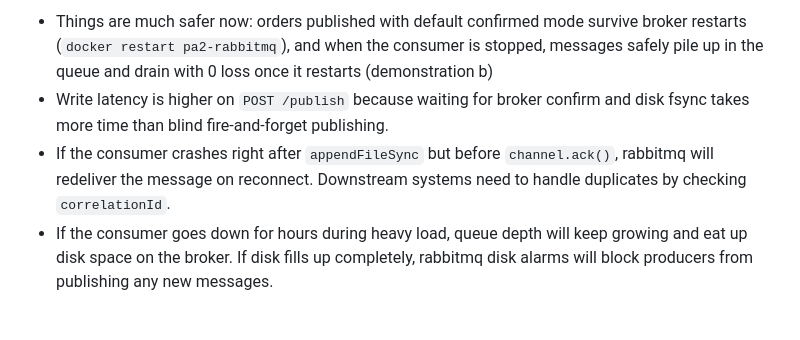
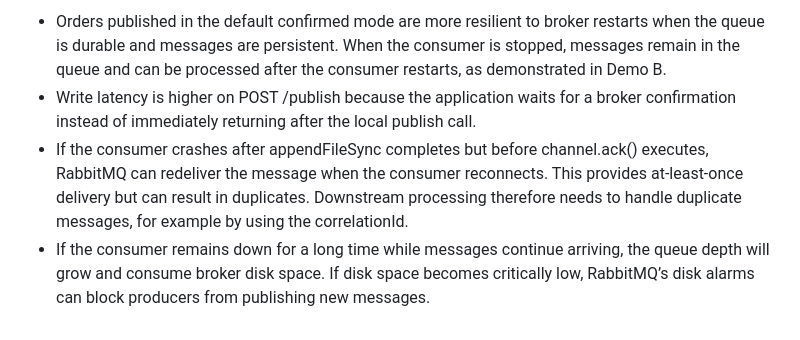
Before and after one commit to Abhimannyut/eai-2026-thachambalath, a Markdown page: pa2/docs/adr-001.md, the part around one of its changes. Drawn GitHub-style.

```diff
--- a/pa2/docs/adr-001.md
+++ b/pa2/docs/adr-001.md
@@ -35,5 +35,5 @@ We implemented the four required parts in `producer.ts` and `consumer.ts`:
 
-- Things are much safer now: orders published with default confirmed mode survive broker restarts (`docker restart pa2-rabbitmq`), and when the consumer is stopped, messages safely pile up in the queue and drain with 0 loss once it restarts (demonstration b)
-- Write latency is higher on `POST /publish` because waiting for broker confirm and disk fsync takes more time than blind fire-and-forget publishing.
-- If the consumer crashes right after `appendFileSync` but before `channel.ack()`, rabbitmq will redeliver the message on reconnect. Downstream systems need to handle duplicates by checking `correlationId`.
-- If the consumer goes down for hours during heavy load, queue depth will keep growing and eat up disk space on the broker. If disk fills up completely, rabbitmq disk alarms will block producers from publishing any new messages.
+* Orders published in the default confirmed mode are more resilient to broker restarts when the queue is durable and messages are persistent. When the consumer is stopped, messages remain in the queue and can be processed after the consumer restarts, as demonstrated in Demo B.
+* Write latency is higher on POST /publish because the application waits for a broker confirmation instead of immediately returning after the local publish call.
+* If the consumer crashes after appendFileSync completes but before channel.ack() executes, RabbitMQ can redeliver the message when the consumer reconnects. This provides at-least-once delivery but can result in duplicates. Downstream processing therefore needs to handle duplicate messages, for example by using the correlationId.
+* If the consumer remains down for a long time while messages continue arriving, the queue depth will grow and consume broker disk space. If disk space becomes critically low, RabbitMQ’s disk alarms can block producers from publishing new messages.
```
Also changed, not shown: other parts of pa2/docs/adr-001.md (+24 -24 lines).
